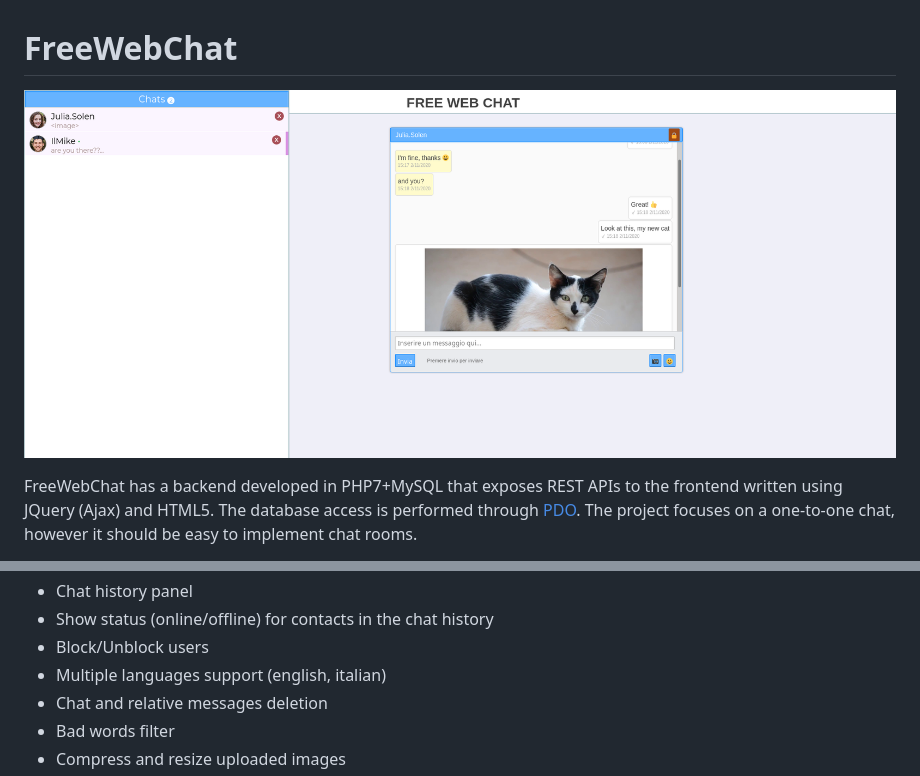
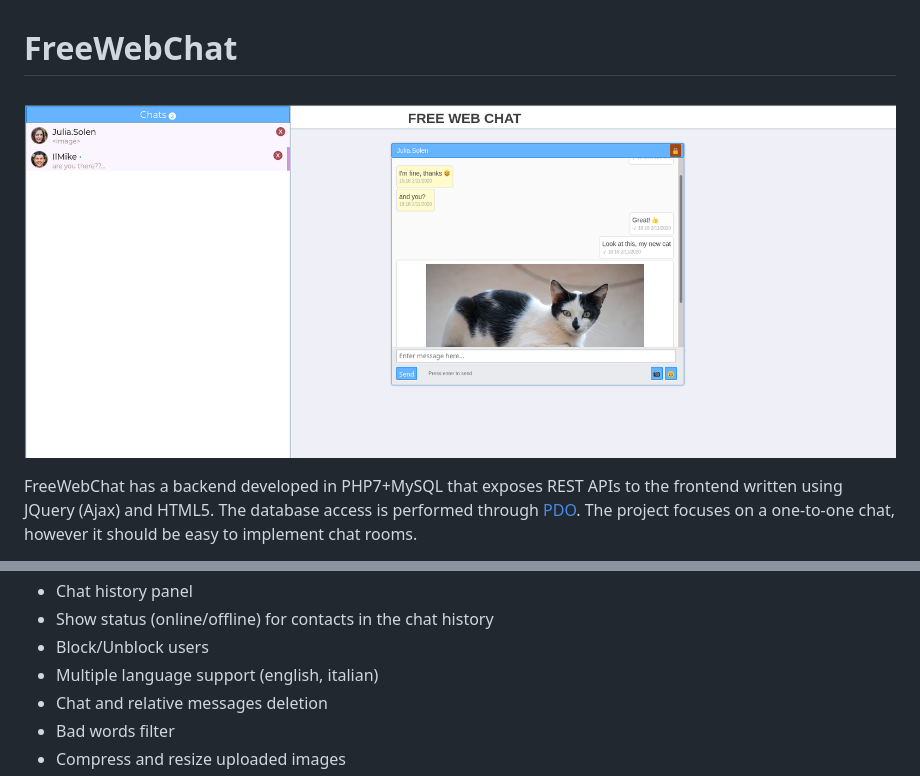
Before and after one commit to echo-devim/FreeWebChat, a Markdown page: README.md, 2 parts joined by grey strips. Rendered like a GitHub page; pictures changed too: screenshot.png.

```diff
--- a/README.md
+++ b/README.md
@@ -20,7 +20,7 @@ Features:
 *  Chat history panel
 *  Show status (online/offline) for contacts in the chat history
 *  Block/Unblock users
-*  Multiple languages support (english, italian)
+*  Multiple language support (english, italian)
 *  Chat and relative messages deletion
 *  Bad words filter
 *  Compress and resize uploaded images
```
